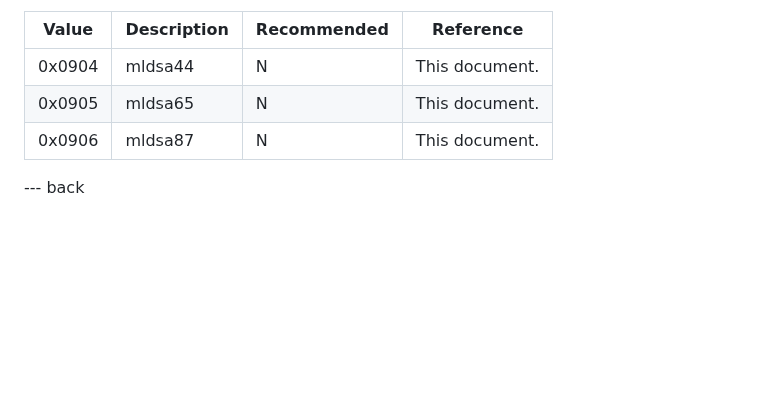
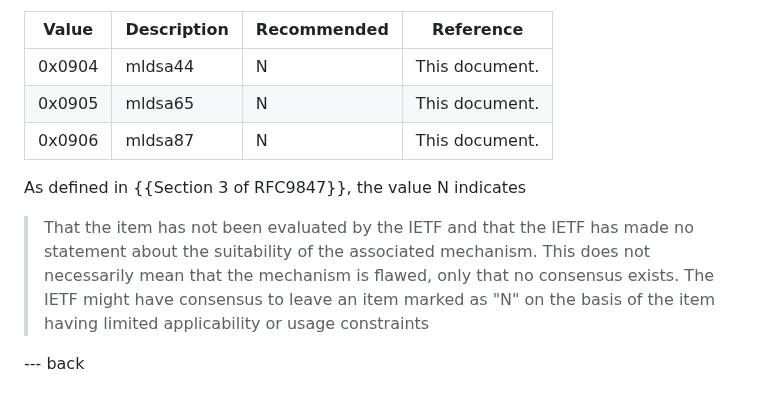
Before and after one commit to tlswg/tls-mldsa, a Markdown page: draft-ietf-tls-mldsa.md, the part around the change. Rendered like a GitHub page; blank space fills up the shorter version.

Commit message:
Quote RFC9847 for the definition of RECOMMENDED=N

```diff
--- a/draft-ietf-tls-mldsa.md
+++ b/draft-ietf-tls-mldsa.md
@@ -145,6 +145,15 @@ according to the procedures in {{Section 6 of RFC9847}}.
 | 0x0905  | mldsa65     | N           | This document. |
 | 0x0906  | mldsa87     | N           | This document. |
 
+As defined in {{Section 3 of RFC9847}}, the value N indicates
+
+> That the item has not been evaluated by the IETF and
+> that the IETF has made no statement about the suitability of
+> the associated mechanism. This does not necessarily mean that
+> the mechanism is flawed, only that no consensus exists. The
+> IETF might have consensus to leave an item marked as "N" on the
+> basis of the item having limited applicability or usage constraints
+
 --- back
 
 # Acknowledgments
```
